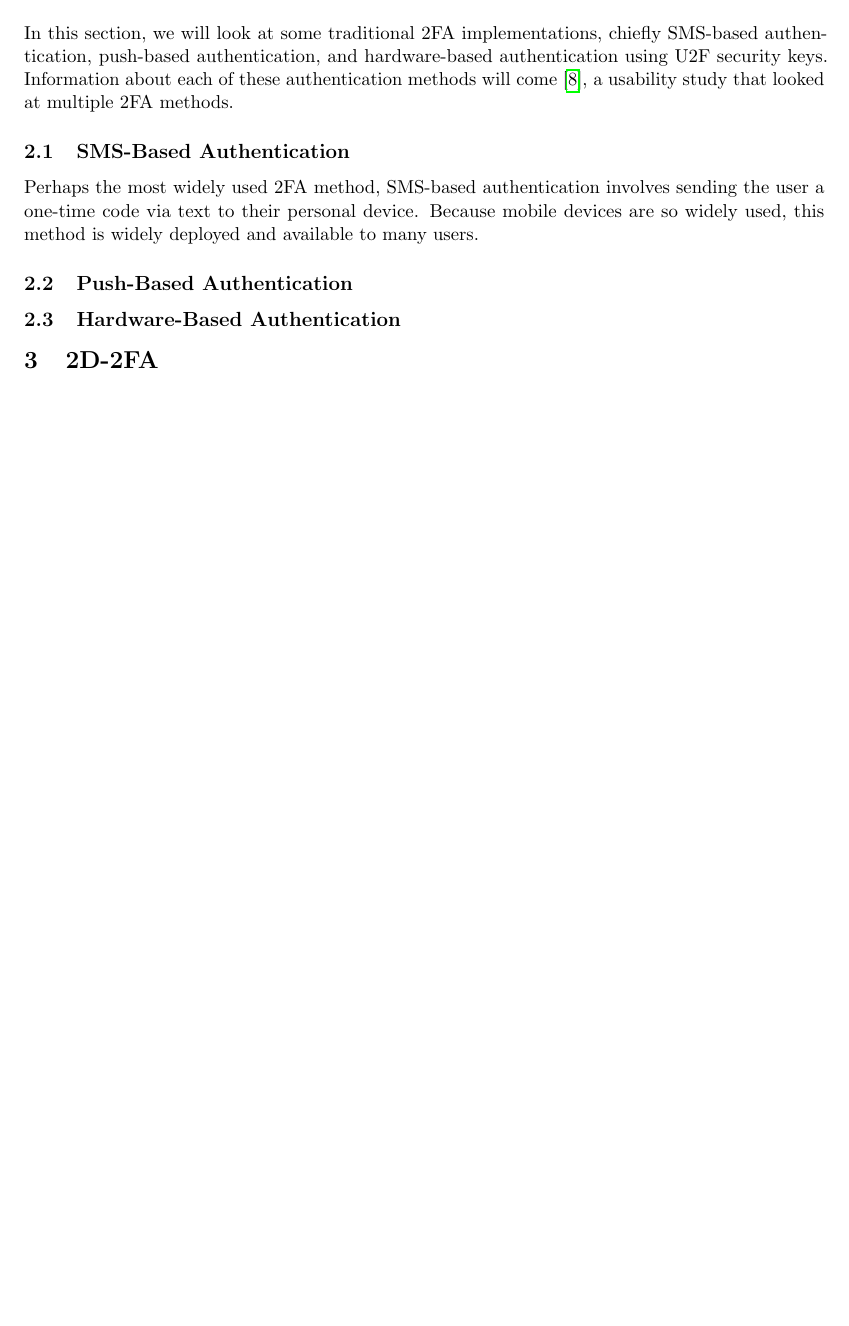
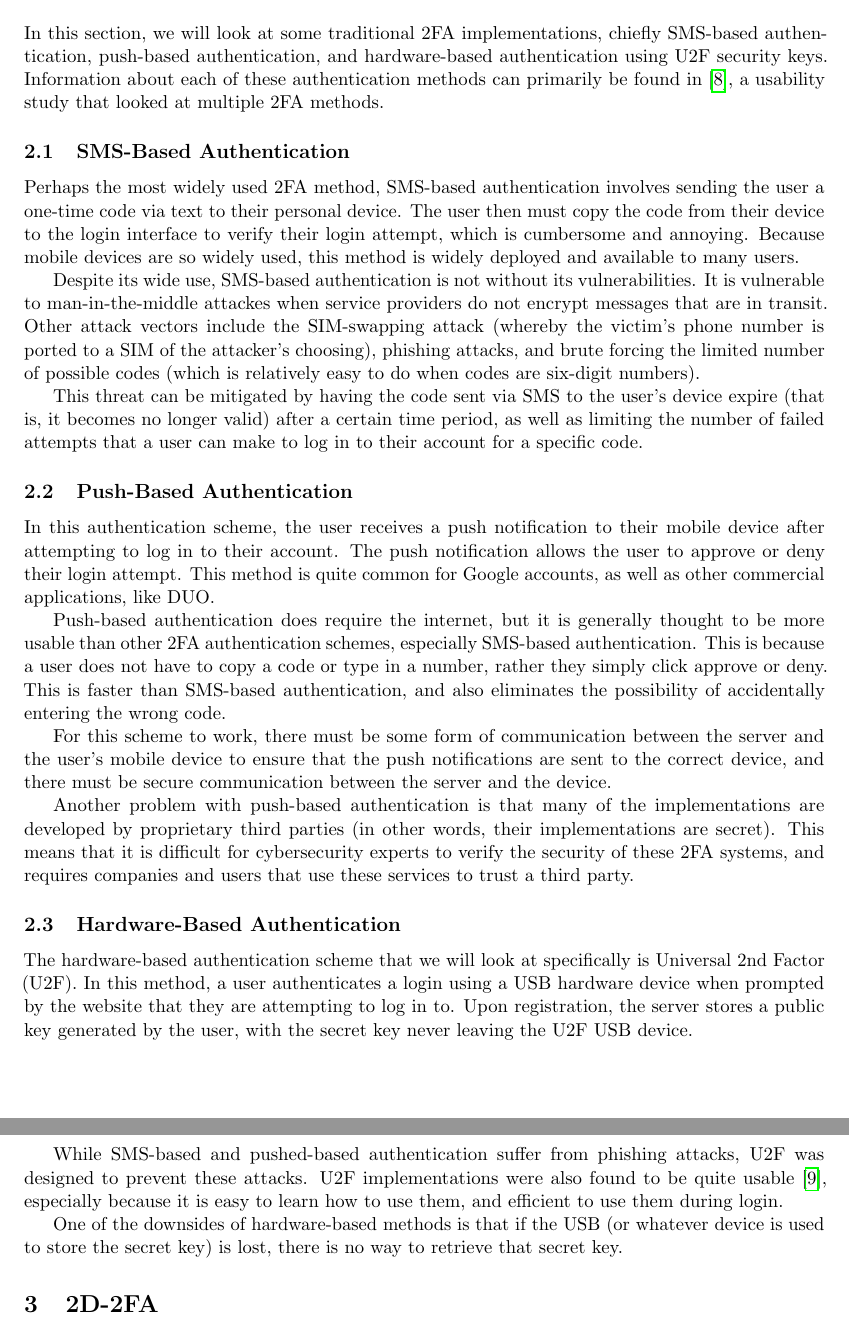
Before and after one commit to zfgo/2D_2FA_project, a LaTeX document (docs/final_report/CS_433_final_report.tex): part of page 4 of 10 before the commit and two parts of pages 4 and 5 of 11 after it, the two joined at a grey line, cut so that both start at the same text, the shorter picture padded with empty space. Compiled offline with pdfLaTeX.

Commit message:
finish related work

```diff
--- a/docs/final_report/CS_433_final_report.tex
+++ b/docs/final_report/CS_433_final_report.tex
@@ -210,8 +210,9 @@ report, but are repeated here for posterity.
 In this section, we will look at some traditional 2FA implementations,
 chiefly SMS-based authentication, push-based authentication, and
 hardware-based authentication using U2F security keys. Information about
-each of these authentication methods will come \cite{UsabilityStudy}, a
-usability study that looked at multiple 2FA methods.
+each of these authentication methods can primarily be found in
+\cite{UsabilityStudy}, a usability study that looked at multiple 2FA
+methods.
 
 
 %%%%%%%%%%%%%%%%%%%%%%%%%%%%%%%%%%%%%%%%%%%%%%%%%%%%%%%%%%%%
@@ -219,22 +220,71 @@ usability study that looked at multiple 2FA methods.
 
 Perhaps the most widely used 2FA method, SMS-based authentication
 involves sending the user a one-time code via text to their personal
-device. Because mobile devices are so widely used, this method is widely
-deployed and available to many users.
+device. The user then must copy the code from their device to the login
+interface to verify their login attempt, which is cumbersome and
+annoying. Because mobile devices are so widely used, this method is
+widely deployed and available to many users.
+
+Despite its wide use, SMS-based authentication is not without its
+vulnerabilities. It is vulnerable to man-in-the-middle attackes when
+service providers do not encrypt messages that are in transit. Other
+attack vectors include the SIM-swapping attack (whereby the victim's
+phone number is ported to a SIM of the attacker's choosing), phishing
+attacks, and brute forcing the limited number of possible codes (which
+is relatively easy to do when codes are six-digit numbers).
+
+This threat can be mitigated by having the code sent via SMS to the
+user's device expire (that is, it becomes no longer valid) after a
+certain time period, as well as limiting the number of failed attempts
+that a user can make to log in to their account for a specific code.
 
 %%%%%%%%%%%%%%%%%%%%%%%%%%%%%%%%%%%%%%%%%%%%%%%%%%%%%%%%%%%%
 \subsection{Push-Based Authentication}
 
+In this authentication scheme, the user receives a push notification to
+their mobile device after attempting to log in to their account. The
+push notification allows the user to approve or deny their login
+attempt. This method is quite common for Google accounts, as well as
+other commercial applications, like DUO.
 
+Push-based authentication does require the internet, but it is generally
+thought to be more usable than other 2FA authentication schemes,
+especially SMS-based authentication. This is because a user does not
+have to copy a code or type in a number, rather they simply click
+approve or deny. This is faster than SMS-based authentication, and also
+eliminates the possibility of accidentally entering the wrong code.
+
+For this scheme to work, there must be some form of communication
+between the server and the user's mobile device to ensure that the push
+notifications are sent to the correct device, and there must be secure
+communication between the server and the device.
+
+Another problem with push-based authentication is that many of the
+implementations are developed by proprietary third parties (in other
+words, their implementations are secret). This means that it is
+difficult for cybersecurity experts to verify the security of these 2FA
+systems, and requires companies and users that use these services to
+trust a third party.
 
 %%%%%%%%%%%%%%%%%%%%%%%%%%%%%%%%%%%%%%%%%%%%%%%%%%%%%%%%%%%%
 \subsection{Hardware-Based Authentication}
 
+The hardware-based authentication scheme that we will look at
+specifically is Universal 2nd Factor (U2F). In this method, a user
+authenticates a login using a USB hardware device when prompted by the
+website that they are attempting to log in to. Upon registration, the
+server stores a public key generated by the user, with the secret key
+never leaving the U2F USB device.
 
+While SMS-based and pushed-based authentication suffer from phishing
+attacks, U2F was designed to prevent these attacks. U2F implementations
+were also found to be quite usable \cite{lang2017security}, especially
+because it is easy to learn how to use them, and efficient to use them
+during login.
 
-
-
-
+One of the downsides of hardware-based methods is that if the USB (or
+whatever device is used to store the secret key) is lost, there is no
+way to retrieve that secret key.
 
 %%%%%%%%%%%%%%%%%%%%%%%%%%%%%%%%%%%%%%%%%%%%%%%%%%%%%%%%%%%%
 %%%%%%%%%%%%%%%%%%%%%%%%%%%%%%%%%%%%%%%%%%%%%%%%%%%%%%%%%%%%
```
Also changed, not shown: docs/final_report/ref.bib (+9 -1 lines), docs/final_report/CS_433_final_report.pdf, docs/final_report/CS_433_final_report.tex (2 more changed lines).
